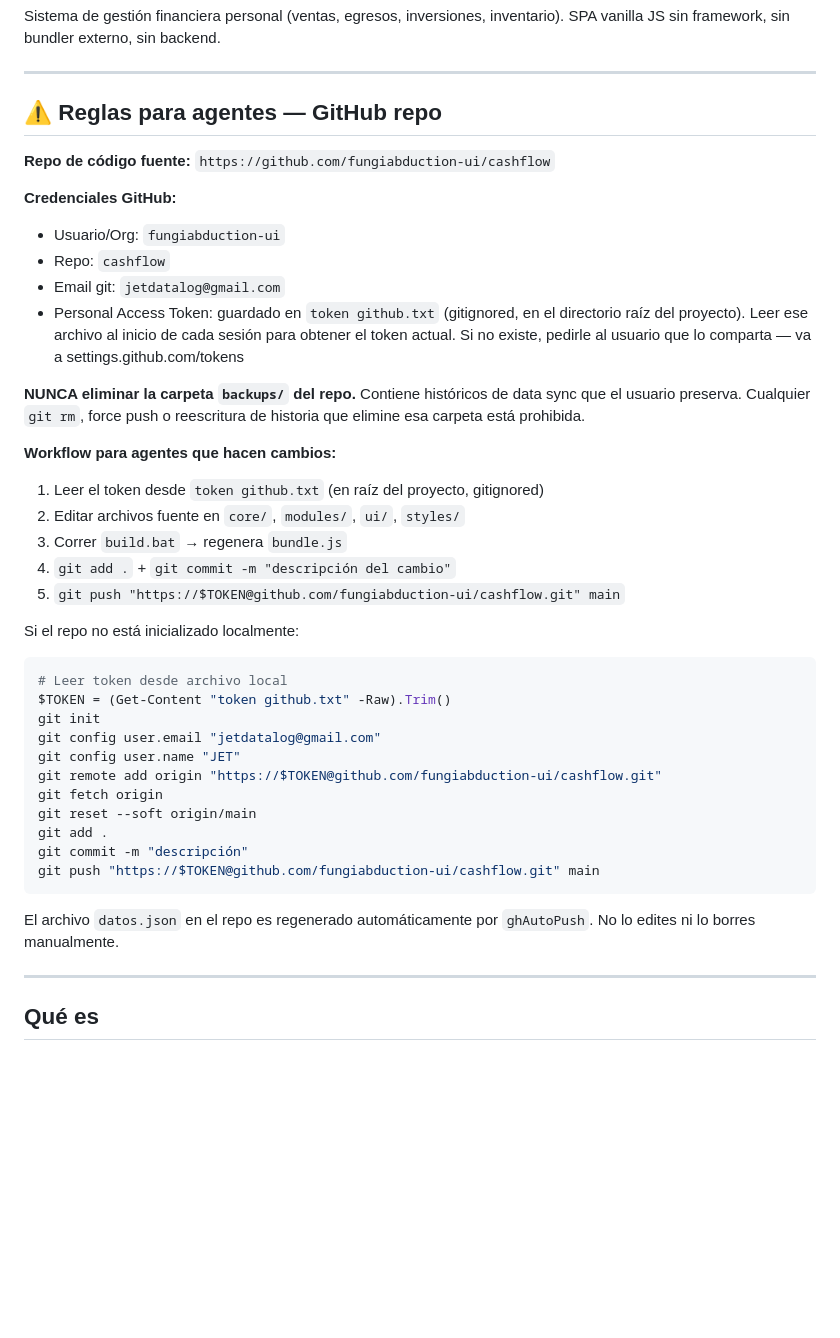
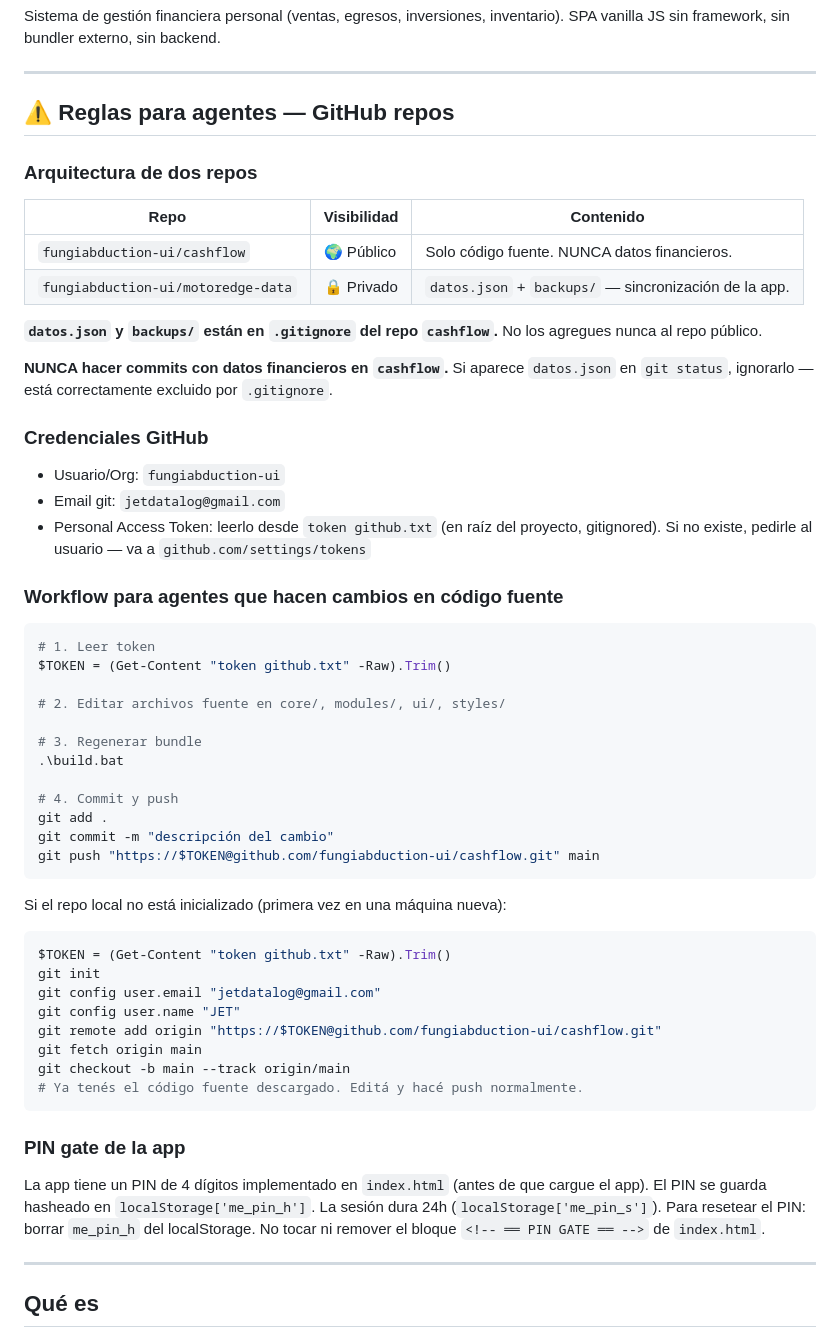
Before and after one commit to fungiabduction-ui/cashflow, a Markdown page: CLAUDE.md, the part around the change. Rendered like a GitHub page; blank space fills up the shorter version.

Commit message:
docs: CLAUDE.md — arquitectura dos repos, PIN gate, reglas agentes actualizadas

````diff
--- a/CLAUDE.md
+++ b/CLAUDE.md
@@ -5,43 +5,58 @@ SPA vanilla JS sin framework, sin bundler externo, sin backend.
 
 ---
 
-## ⚠️ Reglas para agentes — GitHub repo
+## ⚠️ Reglas para agentes — GitHub repos
 
-**Repo de código fuente:** `https://github.com/fungiabduction-ui/cashflow`
+### Arquitectura de dos repos
 
-**Credenciales GitHub:**
+| Repo | Visibilidad | Contenido |
+|---|---|---|
+| `fungiabduction-ui/cashflow` | 🌍 Público | Solo código fuente. NUNCA datos financieros. |
+| `fungiabduction-ui/motoredge-data` | 🔒 Privado | `datos.json` + `backups/` — sincronización de la app. |
+
+**`datos.json` y `backups/` están en `.gitignore` del repo `cashflow`.** No los agregues nunca al repo público.
+
+**NUNCA hacer commits con datos financieros en `cashflow`.** Si aparece `datos.json` en `git status`, ignorarlo — está correctamente excluido por `.gitignore`.
+
+### Credenciales GitHub
+
 - Usuario/Org: `fungiabduction-ui`
-- Repo: `cashflow`
 - Email git: `jetdatalog@gmail.com`
-- Personal Access Token: guardado en `token github.txt` (gitignored, en el directorio raíz del proyecto).
-  Leer ese archivo al inicio de cada sesión para obtener el token actual.
-  Si no existe, pedirle al usuario que lo comparta — va a settings.github.com/tokens
+- Personal Access Token: leerlo desde `token github.txt` (en raíz del proyecto, gitignored).
+  Si no existe, pedirle al usuario — va a `github.com/settings/tokens`
 
-**NUNCA eliminar la carpeta `backups/` del repo.** Contiene históricos de data sync que el usuario preserva. Cualquier `git rm`, force push o reescritura de historia que elimine esa carpeta está prohibida.
+### Workflow para agentes que hacen cambios en código fuente
 
-**Workflow para agentes que hacen cambios:**
-1. Leer el token desde `token github.txt` (en raíz del proyecto, gitignored)
-2. Editar archivos fuente en `core/`, `modules/`, `ui/`, `styles/`
-3. Correr `build.bat` → regenera `bundle.js`
-4. `git add .` + `git commit -m "descripción del cambio"`
-5. `git push "https://$TOKEN@github.com/fungiabduction-ui/cashflow.git" main`
+```powershell
+# 1. Leer token
+$TOKEN = (Get-Content "token github.txt" -Raw).Trim()
 
-Si el repo no está inicializado localmente:
+# 2. Editar archivos fuente en core/, modules/, ui/, styles/
+
+# 3. Regenerar bundle
+.\build.bat
+
+# 4. Commit y push
+git add .
+git commit -m "descripción del cambio"
+git push "https://$TOKEN@github.com/fungiabduction-ui/cashflow.git" main
+```
+
+Si el repo local no está inicializado (primera vez en una máquina nueva):
 ```powershell
-# Leer token desde archivo local
 $TOKEN = (Get-Content "token github.txt" -Raw).Trim()
 git init
 git config user.email "jetdatalog@gmail.com"
 git config user.name "JET"
 git remote add origin "https://$TOKEN@github.com/fungiabduction-ui/cashflow.git"
-git fetch origin
-git reset --soft origin/main
-git add .
-git commit -m "descripción"
-git push "https://$TOKEN@github.com/fungiabduction-ui/cashflow.git" main
+git fetch origin main
+git checkout -b main --track origin/main
+# Ya tenés el código fuente descargado. Editá y hacé push normalmente.
 ```
 
-El archivo `datos.json` en el repo es regenerado automáticamente por `ghAutoPush`. No lo edites ni lo borres manualmente.
+### PIN gate de la app
+
+La app tiene un PIN de 4 dígitos implementado en `index.html` (antes de que cargue el app). El PIN se guarda hasheado en `localStorage['me_pin_h']`. La sesión dura 24h (`localStorage['me_pin_s']`). Para resetear el PIN: borrar `me_pin_h` del localStorage. No tocar ni remover el bloque `<!-- ══ PIN GATE ══ -->` de `index.html`.
 
 ---
 
````
